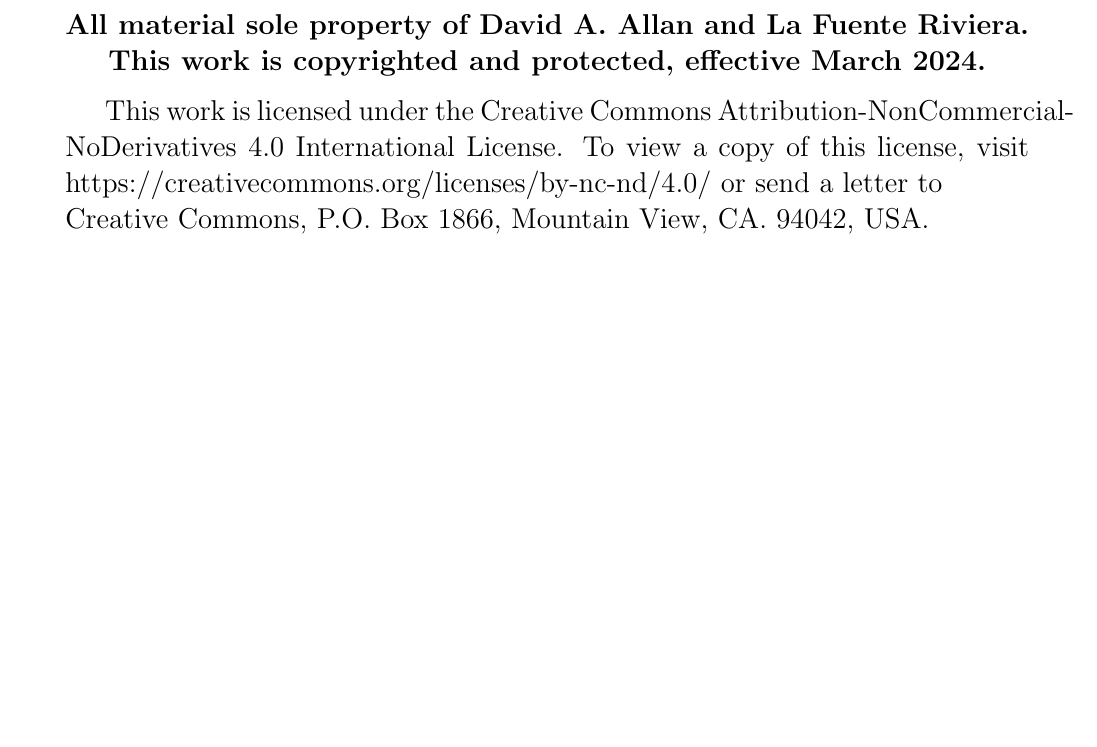
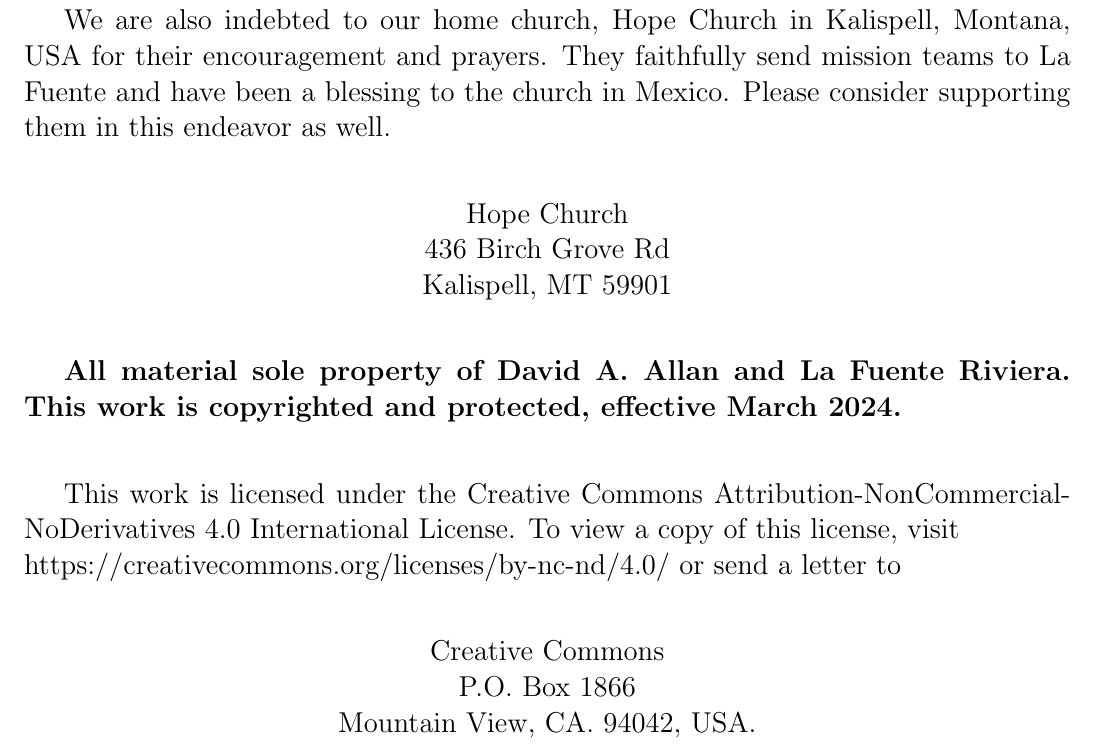
Before and after one commit to blairg23/daves-book, a LaTeX thesis (IfTheresAGodHelp.tex): part of page 2 of 165 before the commit and part of page 3 of 192 after it, cut at the place of the change, the shorter picture padded with empty space. Compiled offline with pdfLaTeX.

Commit message:
Fixed size of pages to 8x5 inches with .5 inch margin on left and right side. Also minor formatting cleanup.

```diff
--- a/IfTheresAGodHelp.tex
+++ b/IfTheresAGodHelp.tex
@@ -18,12 +18,12 @@
 \usepackage{parskip}
 
 % Spacing
-\usepackage[paperheight=8.5in,paperwidth=5.5in,heightrounded]{geometry}
+\usepackage[paperheight=8in,paperwidth=5in,heightrounded]{geometry}
  \geometry{
  a4paper,
- total={170mm,257mm},
- left=20mm,
- top=20mm,
+% total={170mm,257mm},
+ left=0.5in,
+right=0.5in,
  }
 
 % Indent paragraphs
@@ -103,11 +103,29 @@
 (If you do not need the tax benefits of Canadian giving, you can use PayPal in the USA for easier giving.)\\
 \
 
+\end{center}
+
+We are also indebted to our home church, Hope Church in Kalispell, Montana, USA for their encouragement and prayers. They faithfully send mission teams to La Fuente and have been a blessing to the church in Mexico. Please consider supporting them in this endeavor as well.\\
+\
+
+\begin{center}
+Hope Church\\
+436 Birch Grove Rd\\
+Kalispell, MT  59901\\
+\
+\end{center}
+
 \textbf{All material sole property of David A. Allan and La Fuente Riviera. This work is copyrighted and protected, effective March 2024.} \\
 
+This work is licensed under the Creative Commons Attribution-NonCommercial-NoDerivatives 4.0 International License. To view a copy of this license, visit\\ \href{https://creativecommons.org/licenses/by-nc-nd/4.0//}{https://creativecommons.org/licenses/by-nc-nd/4.0/} or send a letter to \\
+\
+
+\begin{center}
+Creative Commons\\
+P.O. Box 1866\\
+Mountain View, CA. 94042, USA.\\
+\
 \end{center}
-
-This work is licensed under the Creative Commons Attribution-NonCommercial-NoDerivatives 4.0 International License. To view a copy of this license, visit \href{https://creativecommons.org/licenses/by-nc-nd/4.0//}{https://creativecommons.org/licenses/by-nc-nd/4.0/} or send a letter to \\Creative Commons, P.O. Box 1866, Mountain View, CA. 94042, USA.
 
 \chapter{Acknowledgements}
 I want, first of all, to give credit to God for all His miracles in my life. If it weren’t for Him, I would not be here telling my story. Secondly, I wish to acknowledge my wife, Connie, who with abundant patience, proofread and edited this book. Her son, Blair, also spent time using his technological skills to standardize the presentation and give it a professional touch. And, of course, I could not leave out my parents, who were great Godly role models throughout my life. Family and close friends have made a great difference as they walked with us through the heartaches and trials. I am grateful to all of you!\\
```
Also changed, not shown: 1 other file.
